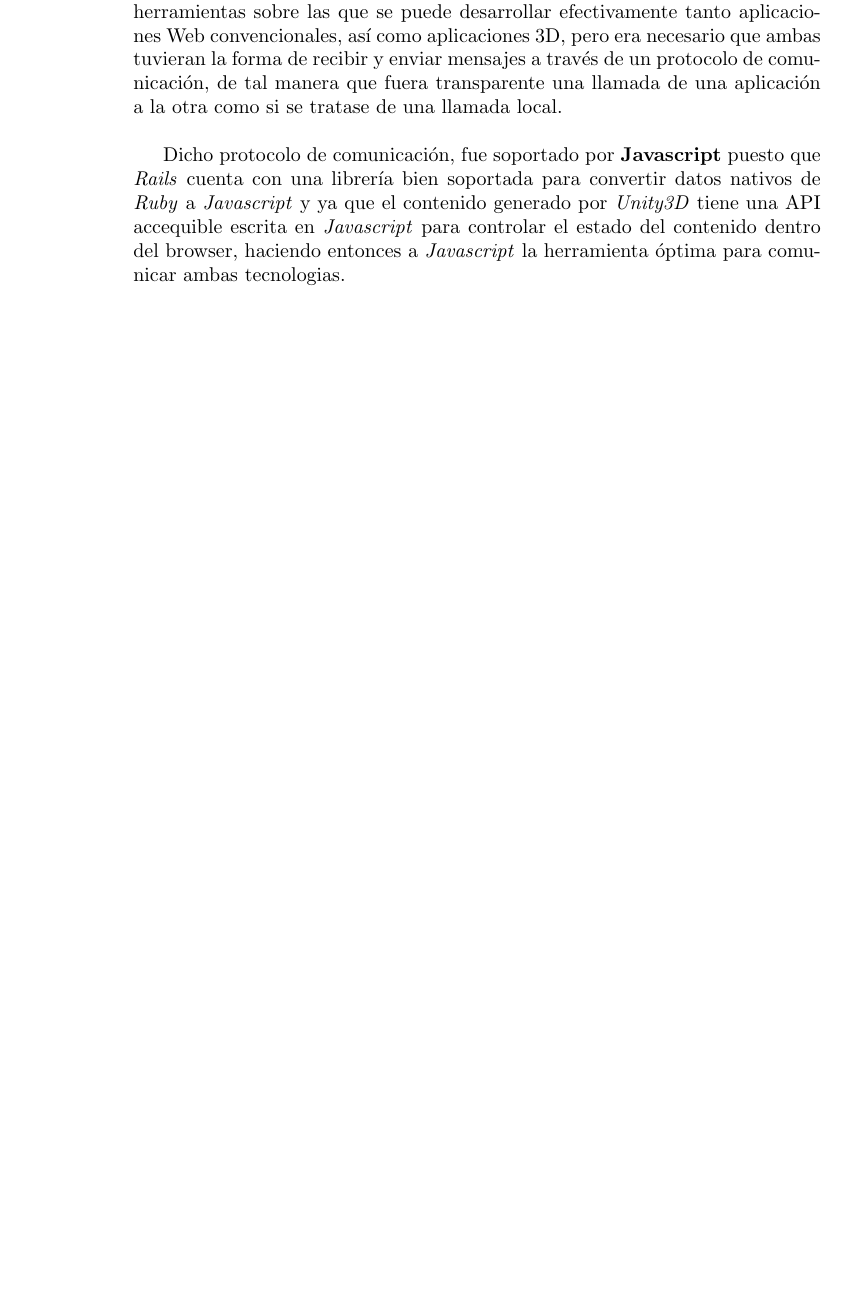
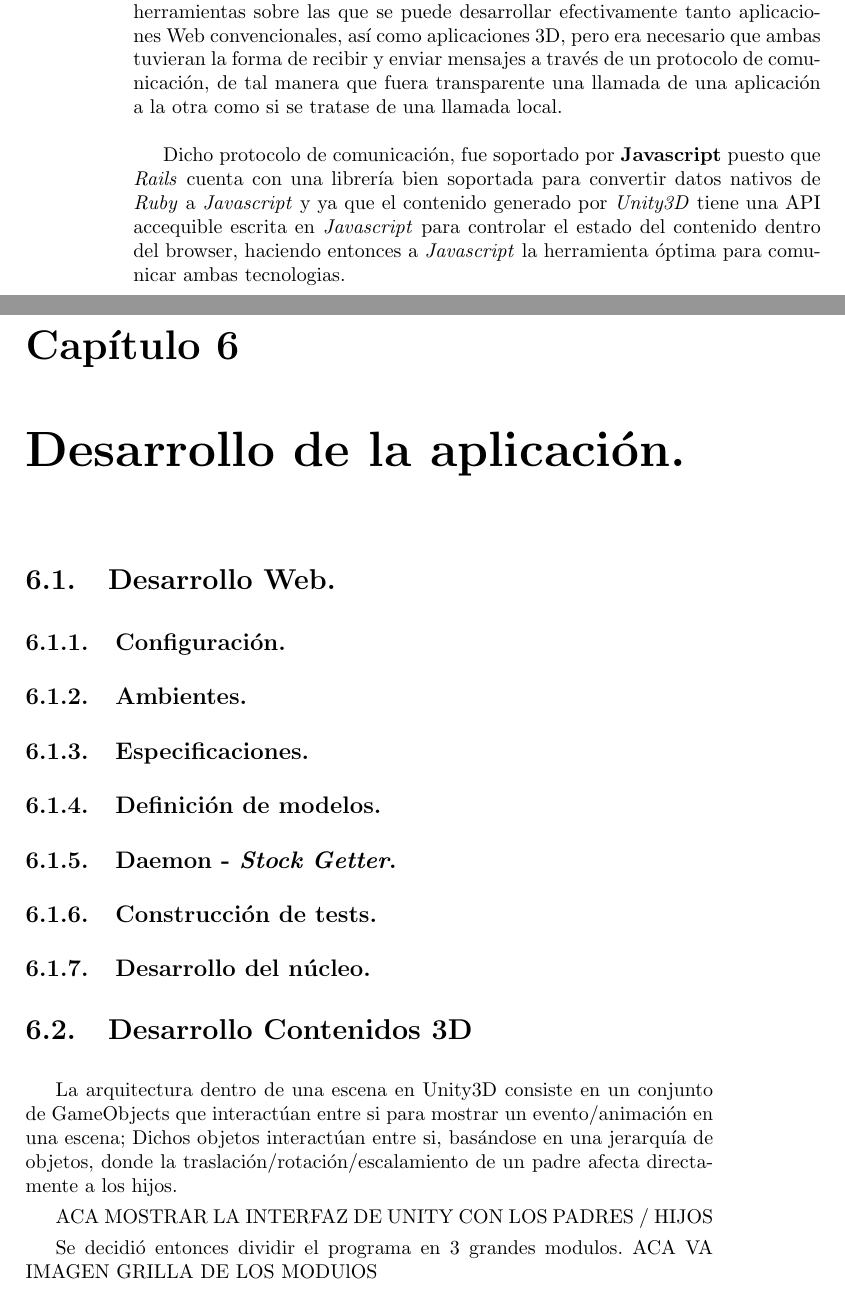
Before and after one commit to jpemberthy/mertd_doc, a LaTeX thesis (template/tesis.tex, which reads template/capitulo7.tex): part of page 26 of 27 before the commit and two parts of pages 26 and 27 of 29 after it, the two joined at a grey line, cut so that both start at the same text, the shorter picture padded with empty space. Compiled offline with pdfLaTeX.

Commit message:
Agregado esqueleto de desarrollo

```diff
--- /dev/null
+++ b/template/capitulo7.tex
@@ -0,0 +1,20 @@
+\chapter{Desarrollo de la aplicación.}
+
+\section{Desarrollo Web.}
+\subsection{Configuración.}
+\subsection{Ambientes.}
+\subsection{Especificaciones.}
+\subsection{Definición de modelos.}
+\subsection{Daemon - \emph{Stock Getter}.}
+\subsection{Construcción de tests.}
+\subsection{Desarrollo del núcleo.}
+
+
+\section{Desarrollo Contenidos 3D}
+La arquitectura dentro de una escena en Unity3D consiste en un conjunto de GameObjects que interactúan entre si para mostrar un evento/animación en una escena; Dichos objetos interactúan entre si, basándose en una jerarquía de objetos, donde la traslación/rotación/escalamiento de un padre afecta directamente a los hijos.
+
+ACA MOSTRAR LA INTERFAZ DE UNITY CON LOS PADRES / HIJOS
+
+Se decidió entonces dividir el programa en 3 grandes modulos.
+ACA VA IMAGEN GRILLA DE LOS MODUlOS
+\subsection{Módulo de detección de datos de información del exterior:}
```
Also changed, not shown: template/tesis.tex (+2 -48 lines), template/tesis.pdf, template/capitulo7.tex (24 more changed lines), 4 other files.
